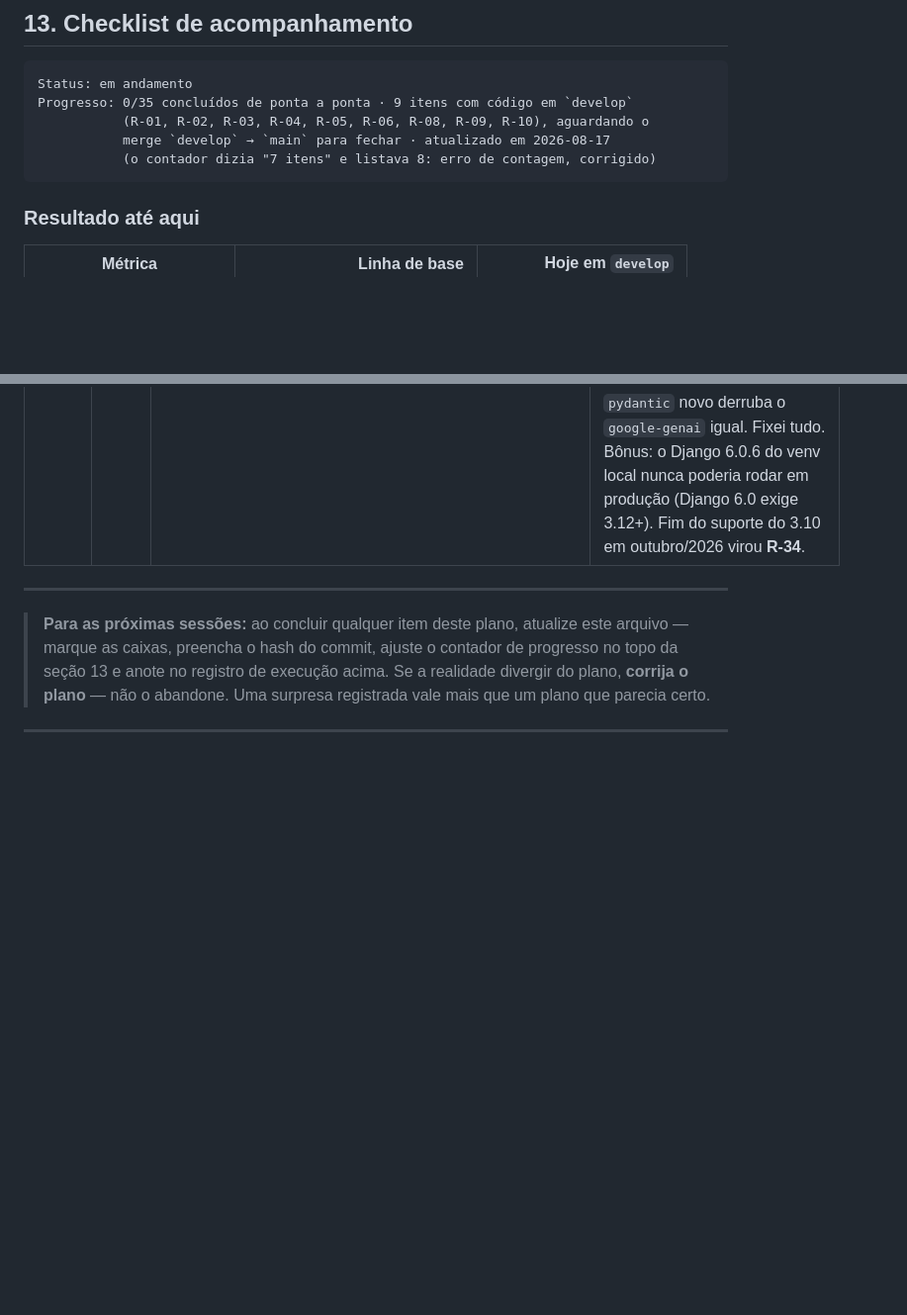
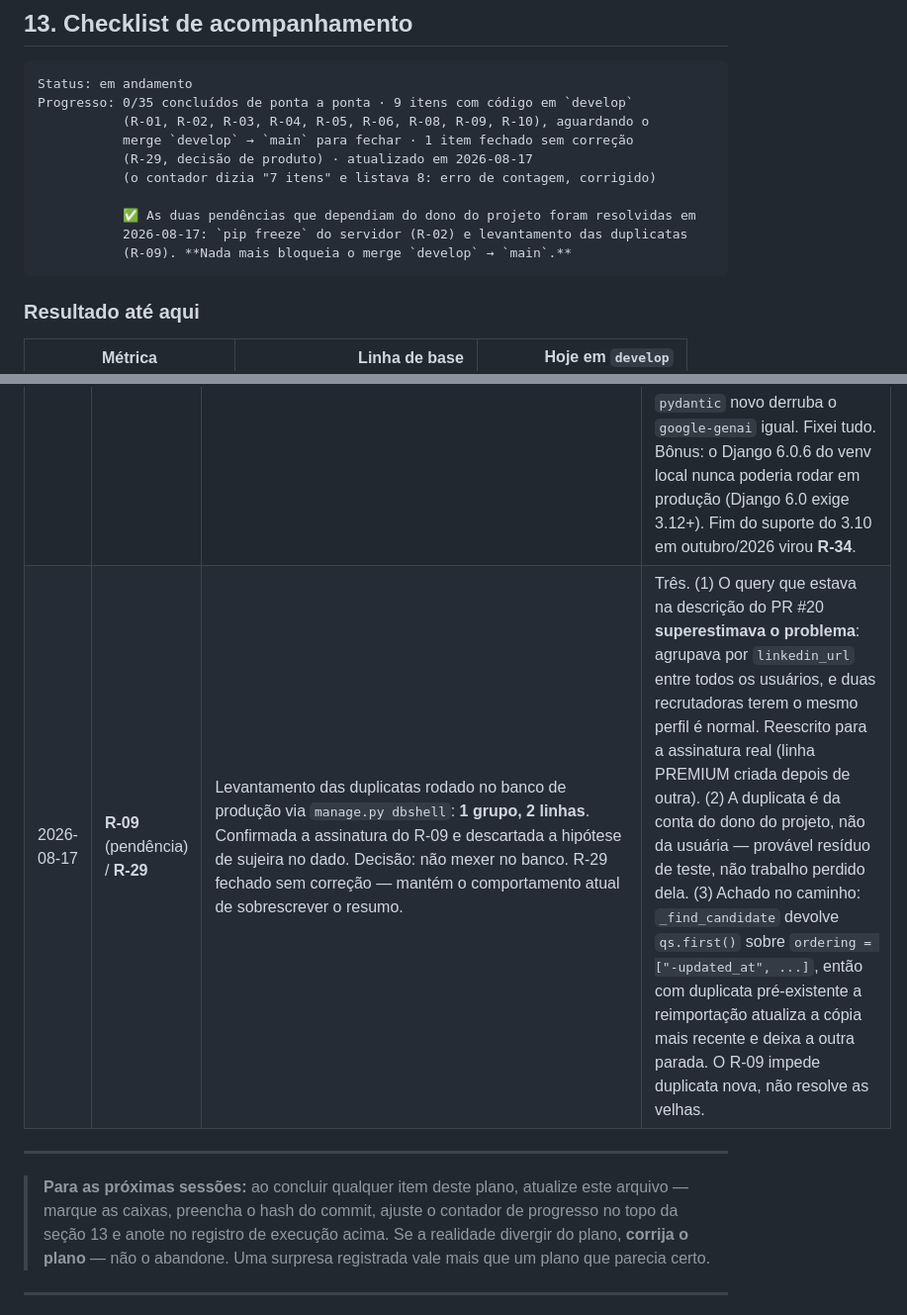
Before and after one commit to Cascapera/talent_rank_AI, a Markdown page: PROJETO_REFATORACAO.md, 2 parts joined by grey strips. Shown at 99% size. Drawn GitHub-style; blank space fills up the shorter version.

````diff
--- a/PROJETO_REFATORACAO.md
+++ b/PROJETO_REFATORACAO.md
@@ -1553,8 +1553,13 @@ mostra que já aconteceu uma vez neste projeto, em escala menor.
 Status: em andamento
 Progresso: 0/35 concluídos de ponta a ponta · 9 itens com código em `develop`
            (R-01, R-02, R-03, R-04, R-05, R-06, R-08, R-09, R-10), aguardando o
-           merge `develop` → `main` para fechar · atualizado em 2026-08-17
+           merge `develop` → `main` para fechar · 1 item fechado sem correção
+           (R-29, decisão de produto) · atualizado em 2026-08-17
            (o contador dizia "7 itens" e listava 8: erro de contagem, corrigido)
+
+           ✅ As duas pendências que dependiam do dono do projeto foram resolvidas em
+           2026-08-17: `pip freeze` do servidor (R-02) e levantamento das duplicatas
+           (R-09). **Nada mais bloqueia o merge `develop` → `main`.**
 ```
 
 ### Resultado até aqui
@@ -2140,6 +2177,7 @@ no deploy — o procedimento de cada um está na seção 9 (P-1 a P-7) e referen
 | 2026-08-15 | **R-09** | `shared_pool` repassado no fallback (1 linha). Novo `test_import_no_ranking.py` (6 testes). Cobertura 38,92% → 42,12%. PR #20, `0b9b94b`. | O teste falhou antes (`assert 1 == 0`) e passou depois, como planejado. **Pendências abertas:** levantar duplicatas já criadas pelo bug e avisar a usuária. |
 | 2026-08-15 | **R-10** | `_process_in_batches` com 3 callbacks + 3 hooks opcionais. `import_candidates_from_folder` 280 → 134 linhas; `..._no_ranking` 173 → 33. PR #21, `a604872`. | Duas. (1) **Só 2 dos 3 laços convertidos** — o de `search_and_rank` não tem teste; virou R-33. (2) A cobertura **caiu** 42,12% → 41,84% e o piso desceu para 41: o código duplicado removido estava coberto, então numerador e denominador caíram juntos. Não é regressão, mas engana quem olhar só o número. |
 | 2026-08-17 | **R-02** | 7 diretas + 30 transitivas fixadas em `==` nas versões do servidor. `requirements-dev.txt` de `>=` para `==`; o CI passou a instalar dele. `pyproject` `requires-python` e ruff `target-version` de 3.12 para **3.10**. `ci.yml` virou matriz 3.10 + 3.12. `ruff` unificado em 0.15.17 (CI, dev e pre-commit, que estava em v0.8.0). README e DEPLOY_AWS corrigidos. PR #23, `aa814d3`. | Três. (1) **Produção roda Python 3.10.12, não 3.12** — o projeto inteiro (pyproject, ruff, CI, README) declarava 3.12+ e a suíte nunca tinha rodado na versão que atende as usuárias. O alinhamento teve que ser para baixo, e o plano dizia o contrário. (2) **Armadilha ativa:** ruff com `target-version = py312`, regra `UP` ligada e `make format` rodando `ruff check --fix .` podiam reescrever o código em sintaxe 3.12, passar no CI em 3.12 e quebrar em produção no 3.10. (3) Travar só as diretas, como o plano pedia, deixaria ~30 transitivas flutuando — um `pydantic` novo derruba o `google-genai` igual. Fixei tudo. Bônus: o Django 6.0.6 do venv local nunca poderia rodar em produção (Django 6.0 exige 3.12+). Fim do suporte do 3.10 em outubro/2026 virou **R-34**. |
+| 2026-08-17 | **R-09** (pendência) / **R-29** | Levantamento das duplicatas rodado no banco de produção via `manage.py dbshell`: **1 grupo, 2 linhas**. Confirmada a assinatura do R-09 e descartada a hipótese de sujeira no dado. Decisão: não mexer no banco. R-29 fechado sem correção — mantém o comportamento atual de sobrescrever o resumo. | Três. (1) O query que estava na descrição do PR #20 **superestimava o problema**: agrupava por `linkedin_url` entre todos os usuários, e duas recrutadoras terem o mesmo perfil é normal. Reescrito para a assinatura real (linha PREMIUM criada depois de outra). (2) A duplicata é da conta do dono do projeto, não da usuária — provável resíduo de teste, não trabalho perdido dela. (3) Achado no caminho: `_find_candidate` devolve `qs.first()` sobre `ordering = ["-updated_at", ...]`, então com duplicata pré-existente a reimportação atualiza a cópia mais recente e deixa a outra parada. O R-09 impede duplicata nova, não resolve as velhas. |
 
 ---
 
````
Also changed, not shown: other parts of PROJETO_REFATORACAO.md (+50 -18 lines).
